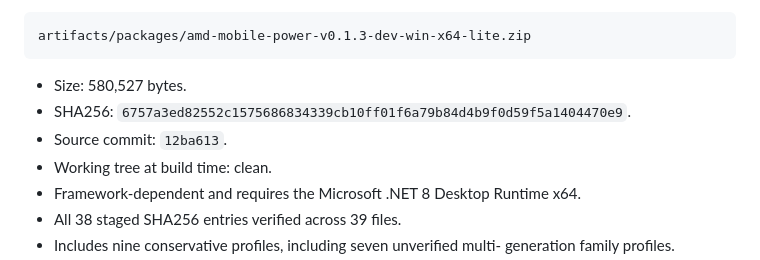
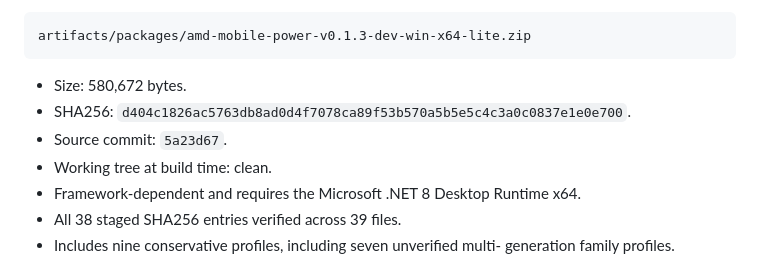
Before and after one commit to syttys123/amd---, a Markdown page: docs/PACKAGING.md, the part around the change. Rendered like a GitHub page.

Commit message:
docs: 刷新 profile 加固后的 clean 包证据

````diff
--- a/docs/PACKAGING.md
+++ b/docs/PACKAGING.md
@@ -86,10 +86,10 @@ Current `0.1.3-dev` integration candidate:
 artifacts/packages/amd-mobile-power-v0.1.3-dev-win-x64-lite.zip
 ```
 
-- Size: 580,527 bytes.
+- Size: 580,672 bytes.
 - SHA256:
-  `6757a3ed82552c1575686834339cb10ff01f6a79b84d4b9f0d59f5a1404470e9`.
-- Source commit: `12ba613`.
+  `d404c1826ac5763db8ad0d4f7078ca89f53b570a5b5e5c4c3a0c0837e1e0e700`.
+- Source commit: `5a23d67`.
 - Working tree at build time: clean.
 - Framework-dependent and requires the Microsoft .NET 8 Desktop Runtime x64.
 - All 38 staged SHA256 entries verified across 39 files.
````
Also changed, not shown: docs/assets/main-dashboard-clean-package-2026-11-10.png, 2 other files.
